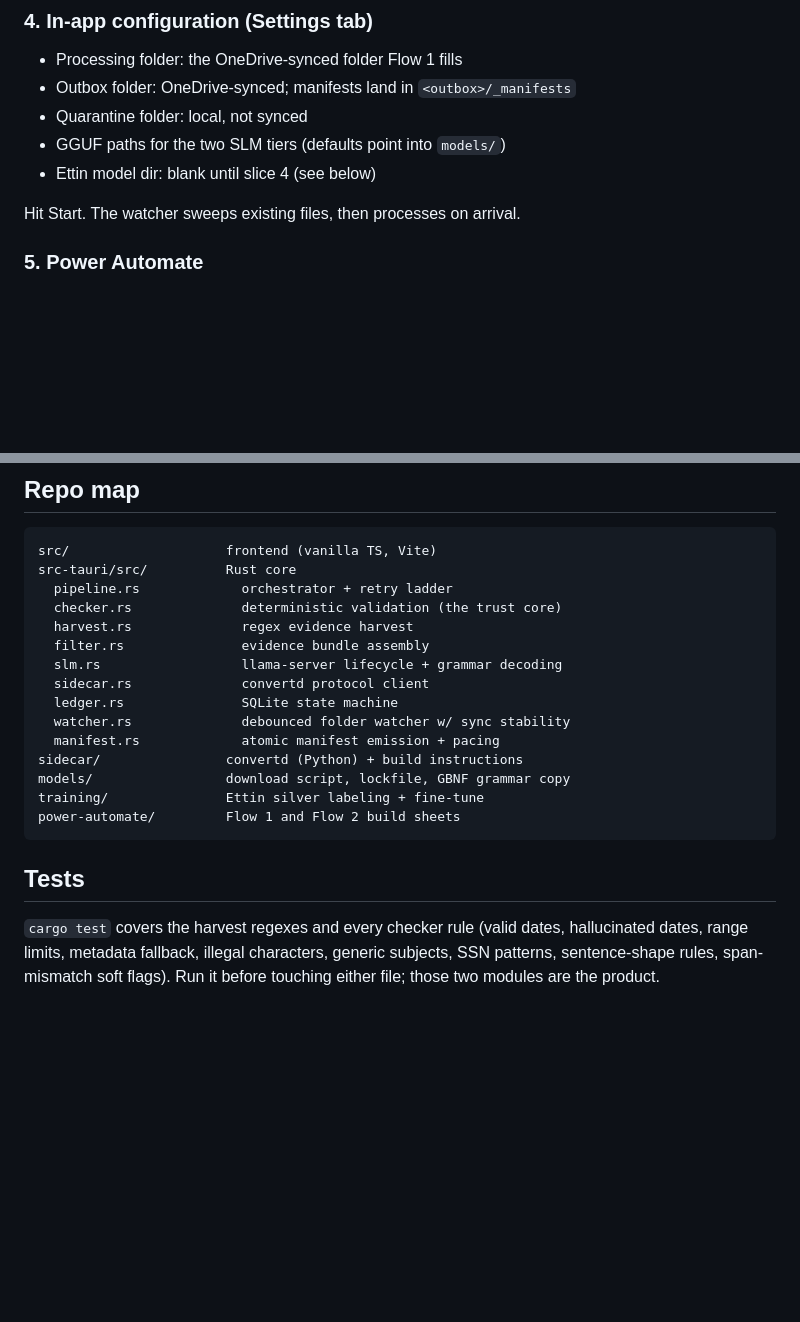
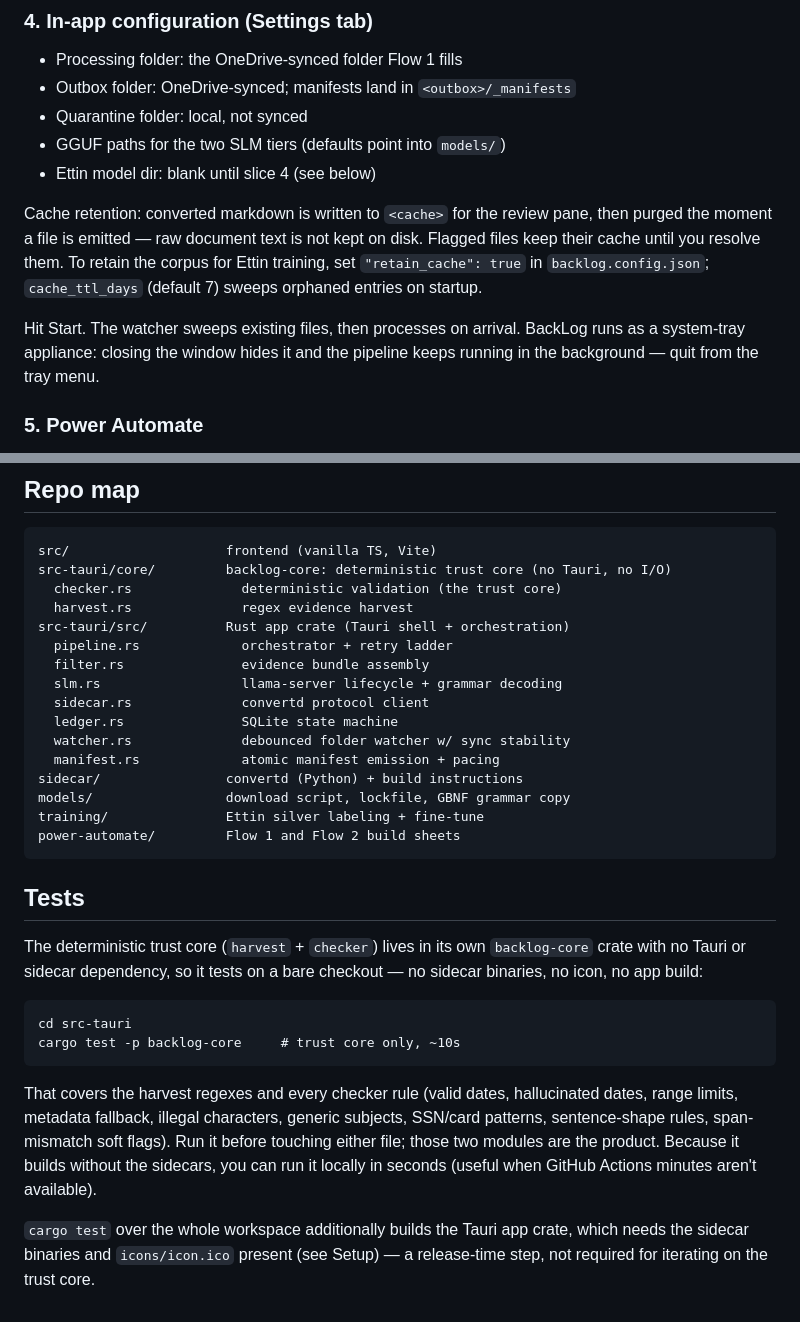
Before and after one commit to zgbrenner/backlog, a Markdown page: README.md, 2 parts joined by grey strips. Drawn GitHub-style; blank space fills up the shorter version.

````diff
--- a/README.md
+++ b/README.md
@@ -82,7 +82,15 @@ npm run tauri build    # production installer
 - GGUF paths for the two SLM tiers (defaults point into `models/`)
 - Ettin model dir: blank until slice 4 (see below)
 
+Cache retention: converted markdown is written to `<cache>` for the review
+pane, then purged the moment a file is emitted — raw document text is not kept
+on disk. Flagged files keep their cache until you resolve them. To retain the
+corpus for Ettin training, set `"retain_cache": true` in `backlog.config.json`;
+`cache_ttl_days` (default 7) sweeps orphaned entries on startup.
+
 Hit Start. The watcher sweeps existing files, then processes on arrival.
+BackLog runs as a system-tray appliance: closing the window hides it and the
+pipeline keeps running in the background — quit from the tray menu.
 
 ### 5. Power Automate
 
@@ -127,10 +135,11 @@ and drop the files into Processing directly.
 
 ```
 src/                    frontend (vanilla TS, Vite)
-src-tauri/src/          Rust core
-  pipeline.rs             orchestrator + retry ladder
+src-tauri/core/         backlog-core: deterministic trust core (no Tauri, no I/O)
   checker.rs              deterministic validation (the trust core)
   harvest.rs              regex evidence harvest
+src-tauri/src/          Rust app crate (Tauri shell + orchestration)
+  pipeline.rs             orchestrator + retry ladder
   filter.rs               evidence bundle assembly
   slm.rs                  llama-server lifecycle + grammar decoding
   sidecar.rs              convertd protocol client
@@ -145,7 +154,22 @@ power-automate/         Flow 1 and Flow 2 build sheets
 
 ## Tests
 
-`cargo test` covers the harvest regexes and every checker rule (valid dates,
+The deterministic trust core (`harvest` + `checker`) lives in its own
+`backlog-core` crate with no Tauri or sidecar dependency, so it tests on a bare
+checkout — no sidecar binaries, no icon, no app build:
+
+```
+cd src-tauri
+cargo test -p backlog-core     # trust core only, ~10s
+```
+
+That covers the harvest regexes and every checker rule (valid dates,
 hallucinated dates, range limits, metadata fallback, illegal characters,
-generic subjects, SSN patterns, sentence-shape rules, span-mismatch soft
+generic subjects, SSN/card patterns, sentence-shape rules, span-mismatch soft
 flags). Run it before touching either file; those two modules are the product.
+Because it builds without the sidecars, you can run it locally in seconds
+(useful when GitHub Actions minutes aren't available).
+
+`cargo test` over the whole workspace additionally builds the Tauri app crate,
+which needs the sidecar binaries and `icons/icon.ico` present (see Setup) — a
+release-time step, not required for iterating on the trust core.
````
Also changed, not shown: PRODUCTION_READINESS.md (added, +144 -0 lines).
